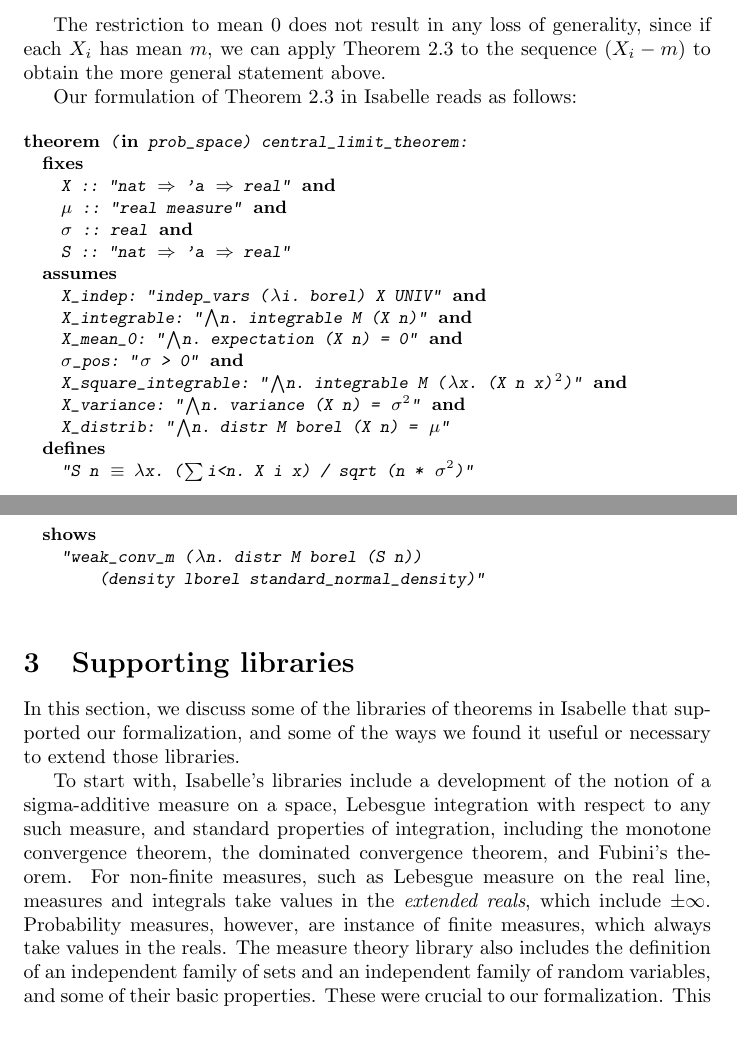
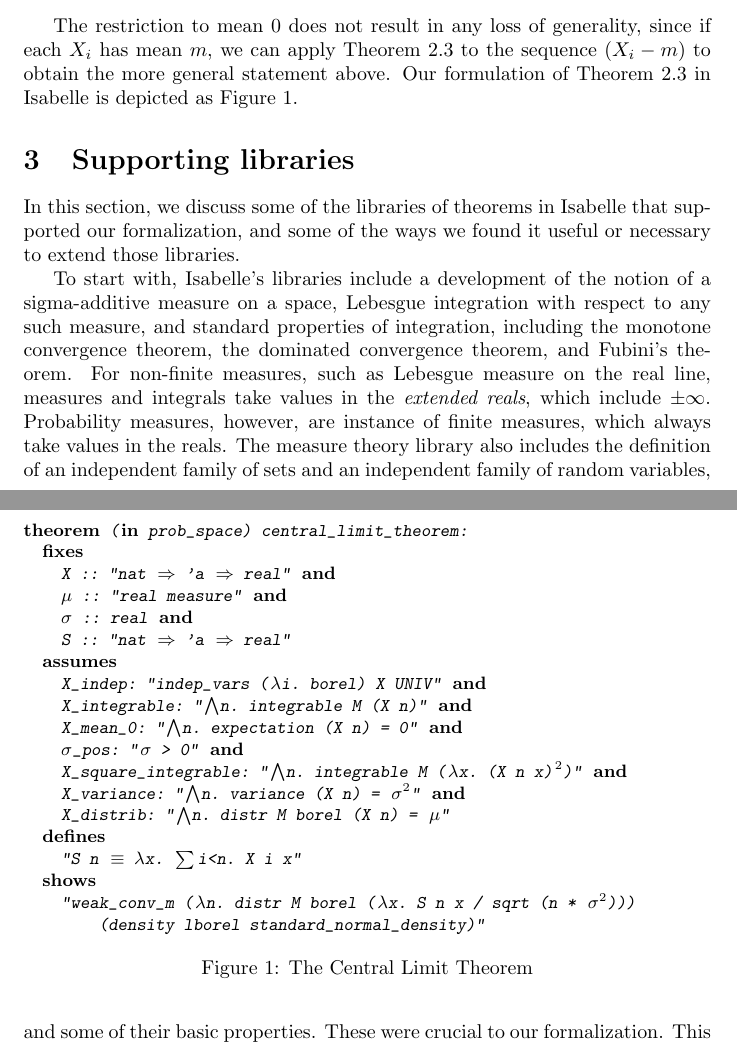
Before and after one commit to avigad/isabelle, a LaTeX paper (Paper/first_report.tex): two parts of pages 5 and 6 of 10, joined at a grey line, cut so that both start at the same text. Compiled offline with pdfLaTeX; a LaTeX package or settings file that is missing is left out.

Commit message:
slight restatement of CLT, made into figure

```diff
--- a/Paper/first_report.tex
+++ b/Paper/first_report.tex
@@ -105,12 +109,9 @@ The Central Limit Theorem can now be stated precisely as follows:
 \label{theorem:clt}
 Let $X_0, X_1, X_2, \ldots$ be a sequence of independent random variables with mean $0$, variance $\sigma^2$, and common distribution $\mu$. Let $S_n = (X_0 + X_1 + \ldots + X_{n-1})$. Then the distribution of $S_n / \sqrt{n \sigma^2}$ converges weakly to the standard normal distribution.
 \end{theorem}
-The restriction to mean $0$ does not result in any loss of generality, since if each $X_i$ has mean $m$, we can apply Theorem~\ref{theorem:clt} to the sequence $(X_i - m)$ to obtain the more general statement above.
+The restriction to mean $0$ does not result in any loss of generality, since if each $X_i$ has mean $m$, we can apply Theorem~\ref{theorem:clt} to the sequence $(X_i - m)$ to obtain the more general statement above. Our formulation of Theorem~\ref{theorem:clt} in Isabelle is depicted as Figure~\ref{fig:clt}.
 
-Our formulation of Theorem~\ref{theorem:clt} in Isabelle reads as follows:
-
-\bigskip
-
+\begin{figure}
 \begin{isabellebody}
 \isacommand{theorem}\isamarkupfalse%
 \ {\isacharparenleft}\isakeyword{in}\ prob{\isacharunderscore}space{\isacharparenright}\ central{\isacharunderscore}limit{\isacharunderscore}theorem{\isacharcolon}\isanewline
@@ -123,16 +124,19 @@ Our formulation of Theorem~\ref{theorem:clt} in Isabelle reads as follows:
 \ \ \ \ X{\isacharunderscore}indep{\isacharcolon}\ {\isachardoublequoteopen}indep{\isacharunderscore}vars\ {\isacharparenleft}{\isasymlambda}i{\isachardot}\ borel{\isacharparenright}\ X\ UNIV{\isachardoublequoteclose}\ \isakeyword{and}\isanewline
 \ \ \ \ X{\isacharunderscore}integrable{\isacharcolon}\ {\isachardoublequoteopen}{\isasymAnd}n{\isachardot}\ integrable\ M\ {\isacharparenleft}X\ n{\isacharparenright}{\isachardoublequoteclose}\ \isakeyword{and}\isanewline
 \ \ \ \ X{\isacharunderscore}mean{\isacharunderscore}{\isadigit{0}}{\isacharcolon}\ {\isachardoublequoteopen}{\isasymAnd}n{\isachardot}\ expectation\ {\isacharparenleft}X\ n{\isacharparenright}\ {\isacharequal}\ {\isadigit{0}}{\isachardoublequoteclose}\ \isakeyword{and}\isanewline
-\ \ \ \ {\isasymsigma}{\isacharunderscore}pos{\isacharcolon}\ {\isachardoublequoteopen}{\isasymsigma}\ {\isachargreater}\ {\isadigit{0}}{\isachardoublequoteclose}\ \isakeyword{and}\ \isanewline
+\ \ \ \ {\isasymsigma}{\isacharunderscore}pos{\isacharcolon}\ {\isachardoublequoteopen}{\isasymsigma}\ {\isachargreater}\ {\isadigit{0}}{\isachardoublequoteclose}\ \isakeyword{and}\isanewline
 \ \ \ \ X{\isacharunderscore}square{\isacharunderscore}integrable{\isacharcolon}\ {\isachardoublequoteopen}{\isasymAnd}n{\isachardot}\ integrable\ M\ {\isacharparenleft}{\isasymlambda}x{\isachardot}\ {\isacharparenleft}X\ n\ x{\isacharparenright}\isactrlsup {\isadigit{2}}{\isacharparenright}{\isachardoublequoteclose}\ \isakeyword{and}\isanewline
 \ \ \ \ X{\isacharunderscore}variance{\isacharcolon}\ {\isachardoublequoteopen}{\isasymAnd}n{\isachardot}\ variance\ {\isacharparenleft}X\ n{\isacharparenright}\ {\isacharequal}\ {\isasymsigma}\isactrlsup {\isadigit{2}}{\isachardoublequoteclose}\ \isakeyword{and}\isanewline
 \ \ \ \ X{\isacharunderscore}distrib{\isacharcolon}\ {\isachardoublequoteopen}{\isasymAnd}n{\isachardot}\ distr\ M\ borel\ {\isacharparenleft}X\ n{\isacharparenright}\ {\isacharequal}\ {\isasymmu}{\isachardoublequoteclose}\isanewline
 \ \ \isakeyword{defines}\isanewline
-\ \ \ \ {\isachardoublequoteopen}S\ n\ {\isasymequiv}\ {\isasymlambda}x{\isachardot}\  {\isacharparenleft}{\isasymSum}i{\isacharless}n{\isachardot}\ X\ i\ x{\isacharparenright}\ {\isacharslash}\ sqrt\ {\isacharparenleft}n\ {\isacharasterisk}\ {\isasymsigma}\isactrlsup {\isadigit{2}}{\isacharparenright}{\isachardoublequoteclose}\isanewline
+\ \ \ \ {\isachardoublequoteopen}S\ n\ {\isasymequiv}\ {\isasymlambda}x{\isachardot}\ {\isasymSum}i{\isacharless}n{\isachardot}\ X\ i\ x{\isachardoublequoteclose}\isanewline
 \ \ \isakeyword{shows}\isanewline
-\ \ \ \ {\isachardoublequoteopen}weak{\isacharunderscore}conv{\isacharunderscore}m\ {\isacharparenleft}{\isasymlambda}n{\isachardot}\ distr\ M\ borel\ {\isacharparenleft}S\ n{\isacharparenright}{\isacharparenright}\isanewline
-\ \ \ \ \ \ \ \ {\isacharparenleft}density\ lborel\ standard{\isacharunderscore}normal{\isacharunderscore}density{\isacharparenright}{\isachardoublequoteclose}\isanewline
+\ \ \ \ {\isachardoublequoteopen}weak{\isacharunderscore}conv{\isacharunderscore}m\ {\isacharparenleft}{\isasymlambda}n{\isachardot}\ distr\ M\ borel\ {\isacharparenleft}{\isasymlambda}x{\isachardot}\ S\ n\ x\ {\isacharslash}\ sqrt\ {\isacharparenleft}n\ {\isacharasterisk}\ {\isasymsigma}\isactrlsup {\isadigit{2}}{\isacharparenright}{\isacharparenright}{\isacharparenright}\ \isanewline
+\ \ \ \ \ \ \ \ {\isacharparenleft}density\ lborel\ standard{\isacharunderscore}normal{\isacharunderscore}density{\isacharparenright}{\isachardoublequoteclose}
 \end{isabellebody}
+\caption{The Central Limit Theorem}
+\label{fig:clt}
+\end{figure}
 
 \section{Supporting libraries}
 
```
Also changed, not shown: Paper/first_report.tex (4 more changed lines), 1 other file.
